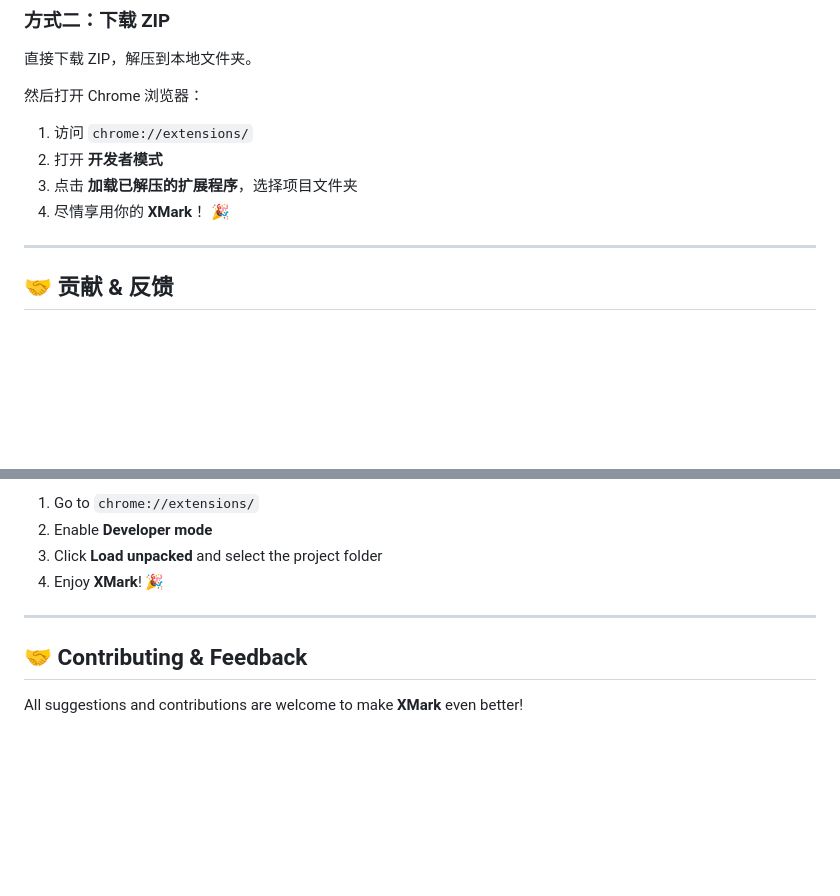
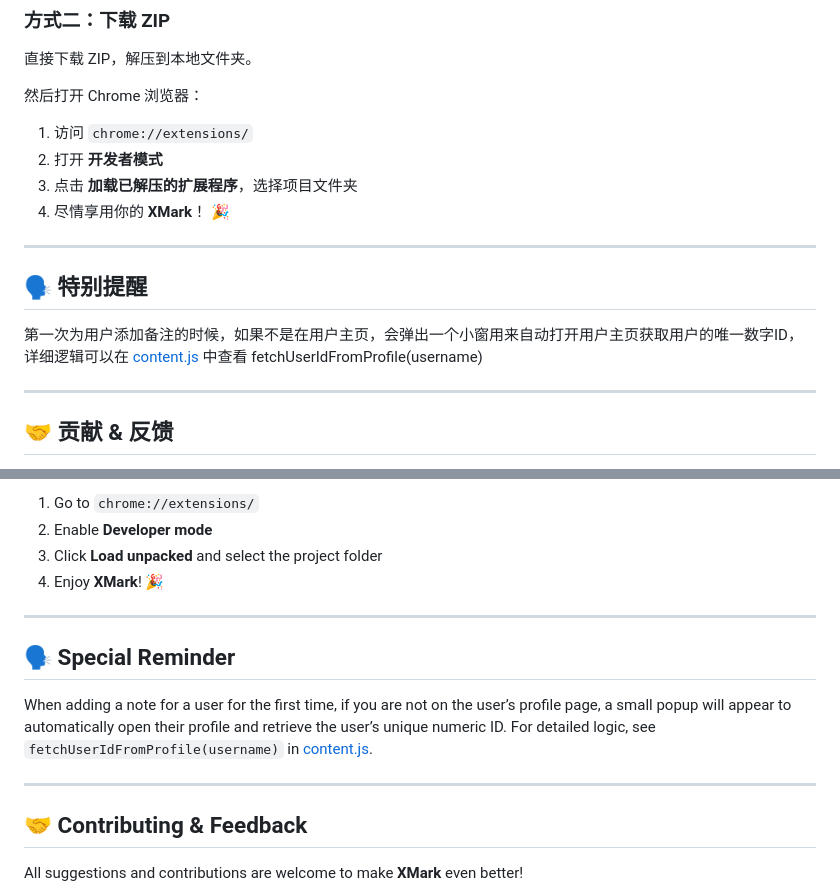
Before and after one commit to jaxo4life/XMark, a Markdown page: README.md, 2 parts joined by grey strips. Drawn GitHub-style; folded sections open; blank space fills up the shorter version.

```diff
--- a/README.md
+++ b/README.md
@@ -49,6 +49,12 @@ git clone https://github.com/jaxo4life/XMark.git
 2. 打开 **开发者模式**
 3. 点击 **加载已解压的扩展程序**，选择项目文件夹
 4. 尽情享用你的 **XMark**！ 🎉
+
+---
+
+## 🗣️ 特别提醒
+
+第一次为用户添加备注的时候，如果不是在用户主页，会弹出一个小窗用来自动打开用户主页获取用户的唯一数字ID，详细逻辑可以在 [content.js](content.js) 中查看 fetchUserIdFromProfile(username)
 
 ---
 
@@ -104,6 +110,13 @@ Then open Chrome:
 
 ---
 
+## 🗣️ Special Reminder
+
+When adding a note for a user for the first time, if you are not on the user’s profile page, a small popup will appear to automatically open their profile and retrieve the user’s unique numeric ID.
+For detailed logic, see `fetchUserIdFromProfile(username)` in [content.js](content.js).
+
+---
+
 ## 🤝 Contributing & Feedback
 
 All suggestions and contributions are welcome to make **XMark** even better!
```
